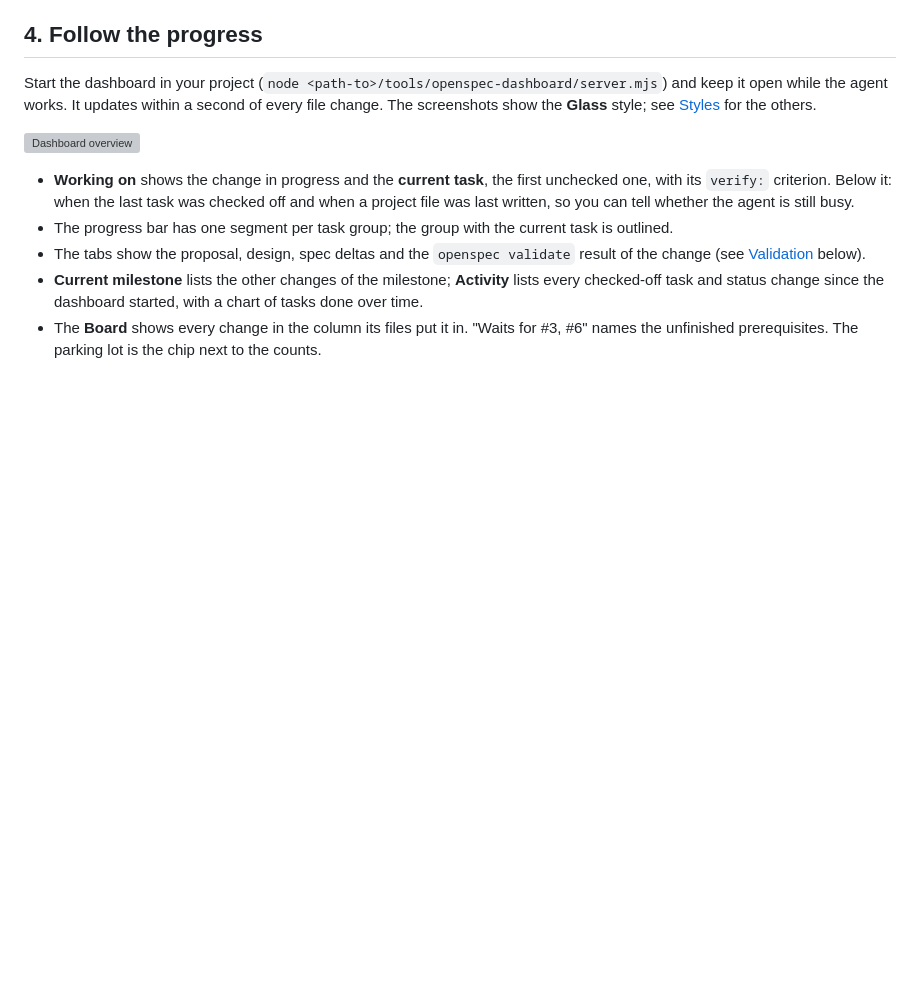
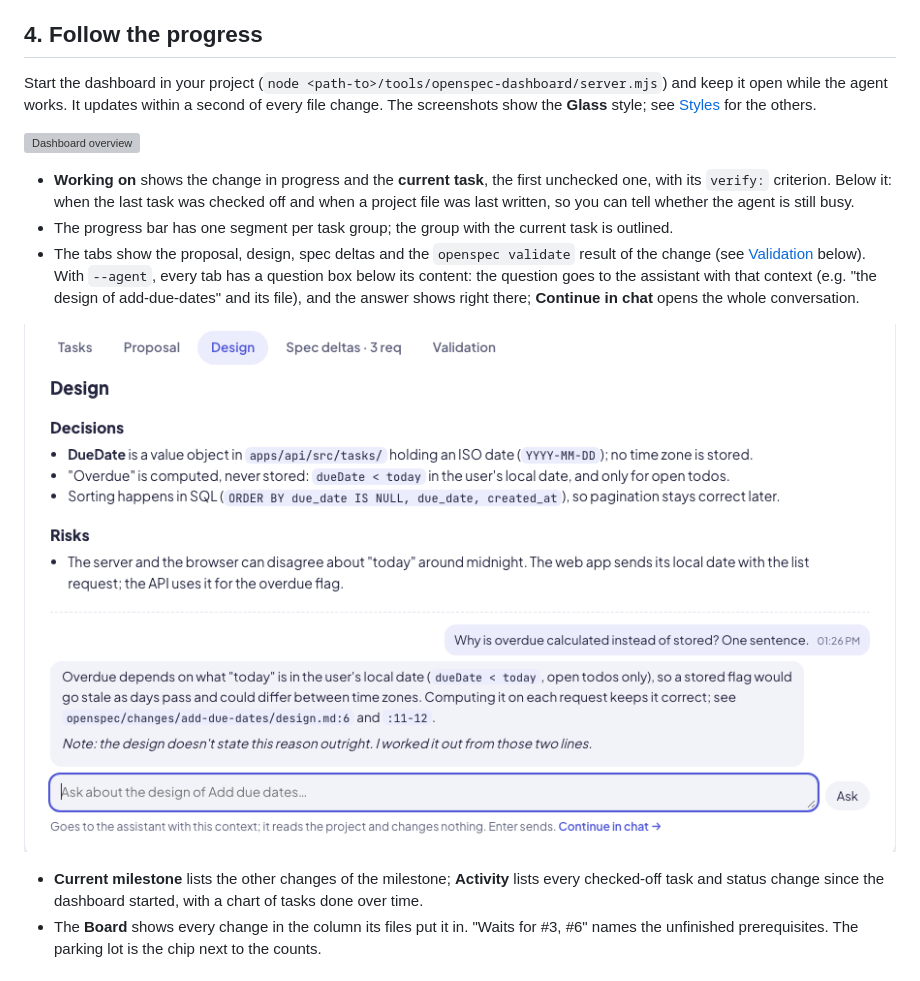
Before and after one commit to os890/openspec-workflow, a Markdown page: docs/user-guide.md, the part around the change. Drawn GitHub-style; pictures changed too: docs/images/dashboard-inline-chat.png (added); blank space fills up the shorter version; grey boxes are pictures that could not be loaded.

```diff
--- a/docs/user-guide.md
+++ b/docs/user-guide.md
@@ -79,7 +79,11 @@ the agent works. It updates within a second of every file change. The screenshot
   you can tell whether the agent is still busy.
 - The progress bar has one segment per task group; the group with the current task is outlined.
 - The tabs show the proposal, design, spec deltas and the `openspec validate` result of the change (see
-  [Validation](#validation) below).
+  [Validation](#validation) below). With `--agent`, every tab has a question box below its content: the question
+  goes to the assistant with that context (e.g. "the design of add-due-dates" and its file), and the answer shows
+  right there; **Continue in chat** opens the whole conversation.
+
+![Asking about the design right in the tab](images/dashboard-inline-chat.png)
 - **Current milestone** lists the other changes of the milestone; **Activity** lists every checked-off task and
   status change since the dashboard started, with a chart of tasks done over time.
 - The **Board** shows every change in the column its files put it in. "Waits for #3, #6" names the unfinished
```
Also changed, not shown: tools/openspec-dashboard/README.md (+3 -0 lines), 1 other file.
